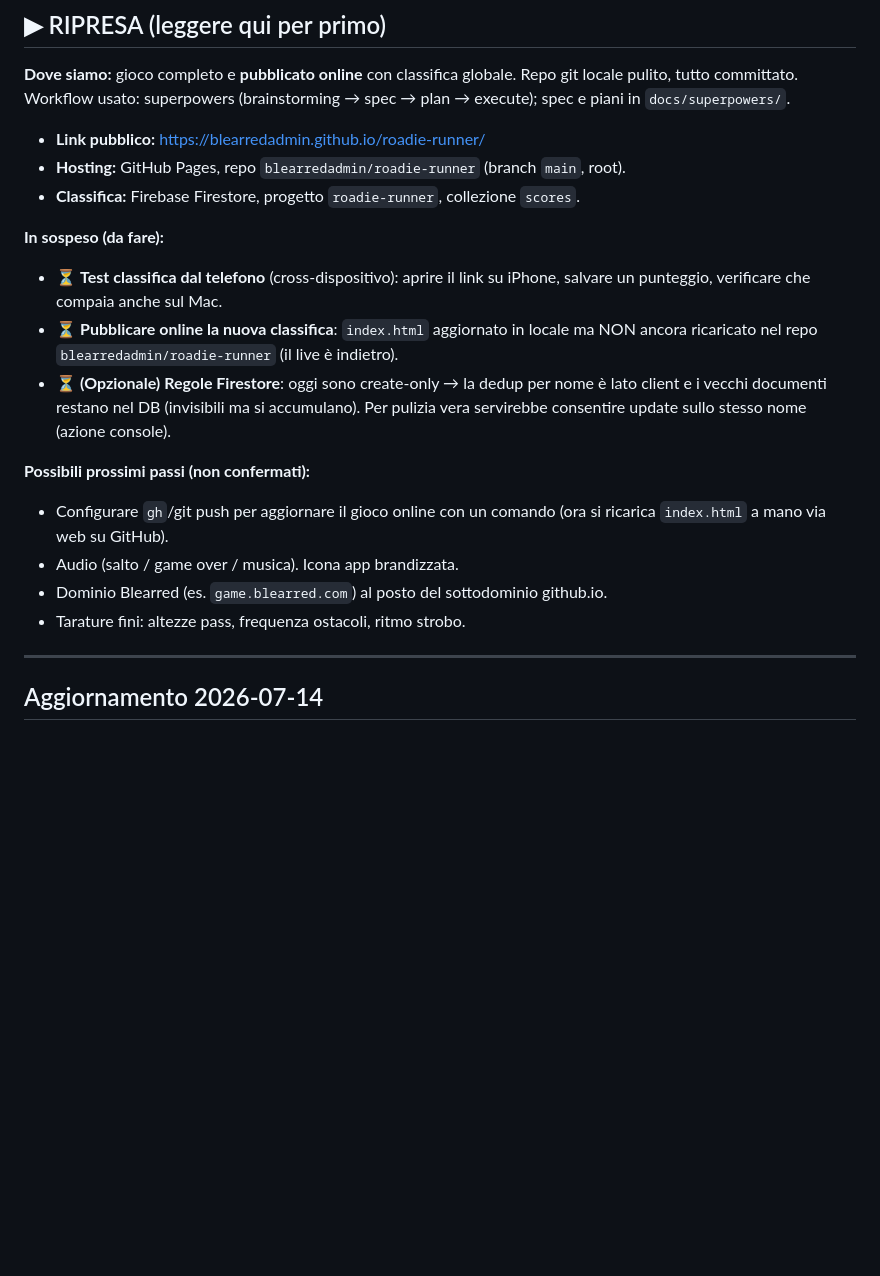
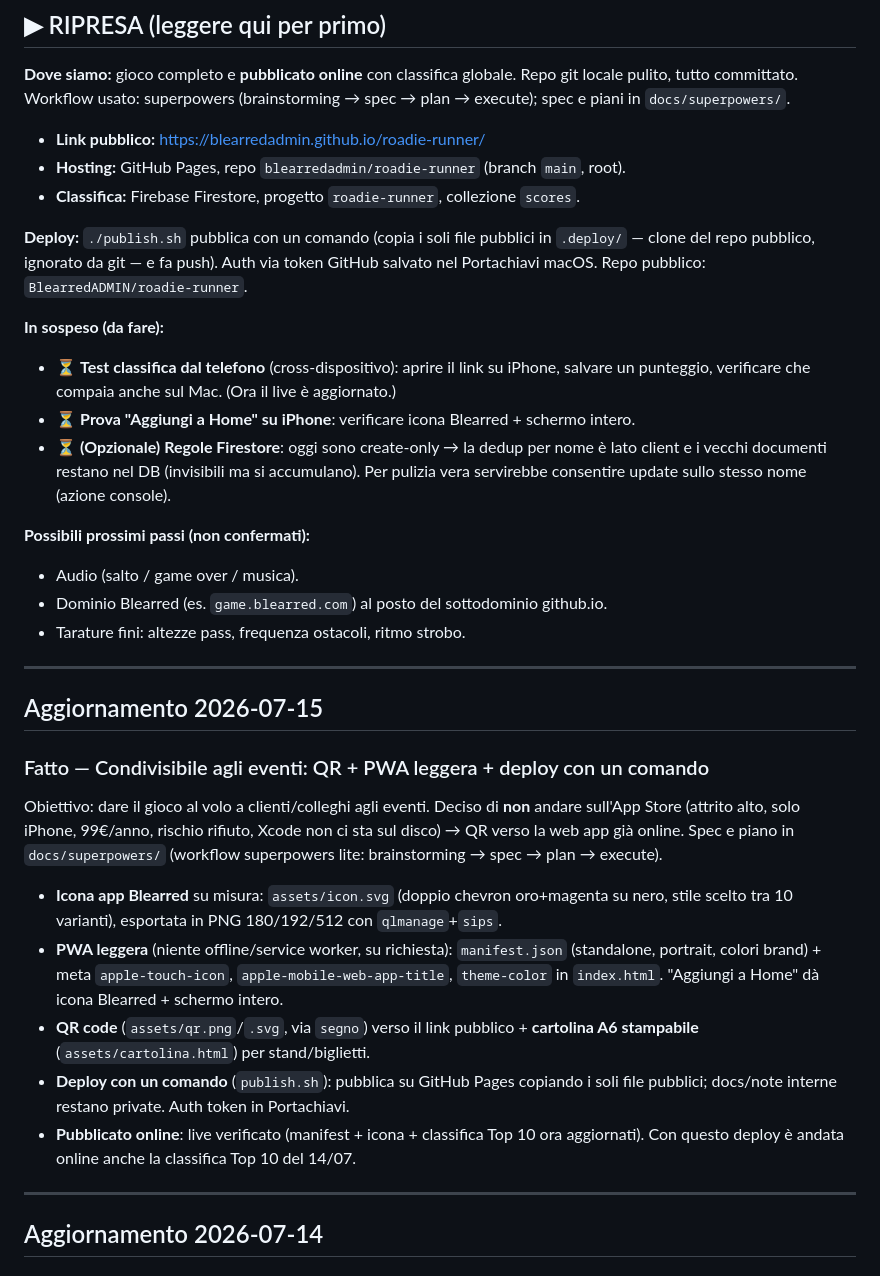
Before and after one commit to BlearredADMIN/roadie-runner, a Markdown page: STATO-LAVORO.md, the part around the change. Drawn GitHub-style; blank space fills up the shorter version.

Commit message:
docs: stato lavoro dopo condivisione eventi (QR+PWA) online

```diff
--- a/STATO-LAVORO.md
+++ b/STATO-LAVORO.md
@@ -12,21 +12,46 @@ Repo git locale pulito, tutto committato. Workflow usato: superpowers
 - **Hosting:** GitHub Pages, repo `blearredadmin/roadie-runner` (branch `main`, root).
 - **Classifica:** Firebase Firestore, progetto `roadie-runner`, collezione `scores`.
 
+**Deploy:** `./publish.sh` pubblica con un comando (copia i soli file pubblici in
+`.deploy/` — clone del repo pubblico, ignorato da git — e fa push). Auth via token
+GitHub salvato nel Portachiavi macOS. Repo pubblico: `BlearredADMIN/roadie-runner`.
+
 **In sospeso (da fare):**
 - ⏳ **Test classifica dal telefono** (cross-dispositivo): aprire il link su iPhone,
-  salvare un punteggio, verificare che compaia anche sul Mac.
-- ⏳ **Pubblicare online la nuova classifica**: `index.html` aggiornato in locale ma
-  NON ancora ricaricato nel repo `blearredadmin/roadie-runner` (il live è indietro).
+  salvare un punteggio, verificare che compaia anche sul Mac. (Ora il live è aggiornato.)
+- ⏳ **Prova "Aggiungi a Home" su iPhone**: verificare icona Blearred + schermo intero.
 - ⏳ **(Opzionale) Regole Firestore**: oggi sono create-only → la dedup per nome è
   lato client e i vecchi documenti restano nel DB (invisibili ma si accumulano).
   Per pulizia vera servirebbe consentire update sullo stesso nome (azione console).
 
 **Possibili prossimi passi (non confermati):**
-- Configurare `gh`/git push per aggiornare il gioco online con un comando
-  (ora si ricarica `index.html` a mano via web su GitHub).
-- Audio (salto / game over / musica). Icona app brandizzata.
+- Audio (salto / game over / musica).
 - Dominio Blearred (es. `game.blearred.com`) al posto del sottodominio github.io.
 - Tarature fini: altezze pass, frequenza ostacoli, ritmo strobo.
+
+---
+
+## Aggiornamento 2026-07-15
+
+### Fatto — Condivisibile agli eventi: QR + PWA leggera + deploy con un comando
+Obiettivo: dare il gioco al volo a clienti/colleghi agli eventi. Deciso di **non**
+andare sull'App Store (attrito alto, solo iPhone, 99€/anno, rischio rifiuto, Xcode
+non ci sta sul disco) → QR verso la web app già online. Spec e piano in
+`docs/superpowers/` (workflow superpowers lite: brainstorming → spec → plan → execute).
+
+- **Icona app Blearred** su misura: `assets/icon.svg` (doppio chevron oro+magenta su
+  nero, stile scelto tra 10 varianti), esportata in PNG 180/192/512 con
+  `qlmanage`+`sips`.
+- **PWA leggera** (niente offline/service worker, su richiesta): `manifest.json`
+  (standalone, portrait, colori brand) + meta `apple-touch-icon`,
+  `apple-mobile-web-app-title`, `theme-color` in `index.html`. "Aggiungi a Home"
+  dà icona Blearred + schermo intero.
+- **QR code** (`assets/qr.png`/`.svg`, via `segno`) verso il link pubblico +
+  **cartolina A6 stampabile** (`assets/cartolina.html`) per stand/biglietti.
+- **Deploy con un comando** (`publish.sh`): pubblica su GitHub Pages copiando i soli
+  file pubblici; docs/note interne restano private. Auth token in Portachiavi.
+- **Pubblicato online**: live verificato (manifest + icona + classifica Top 10 ora
+  aggiornati). Con questo deploy è andata online anche la classifica Top 10 del 14/07.
 
 ---
 
```
